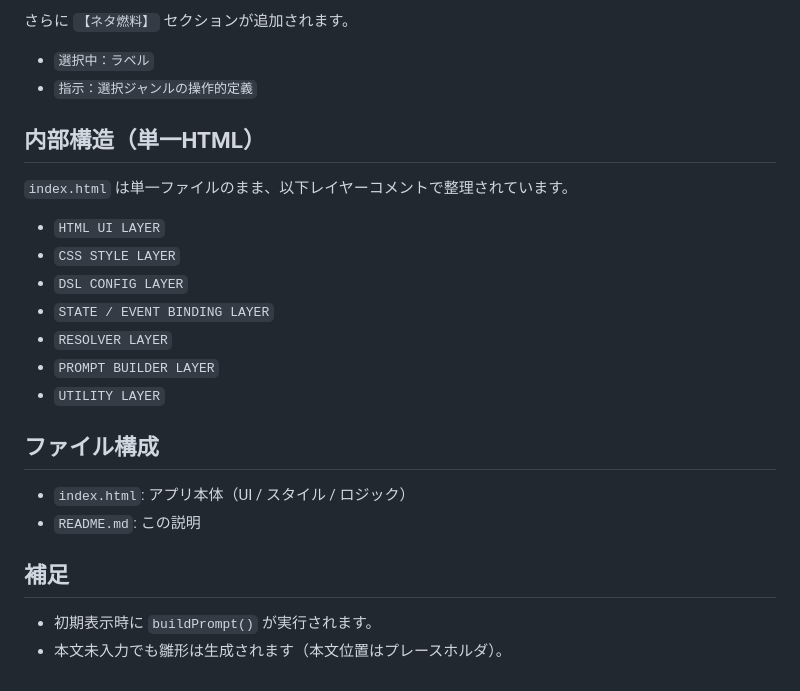
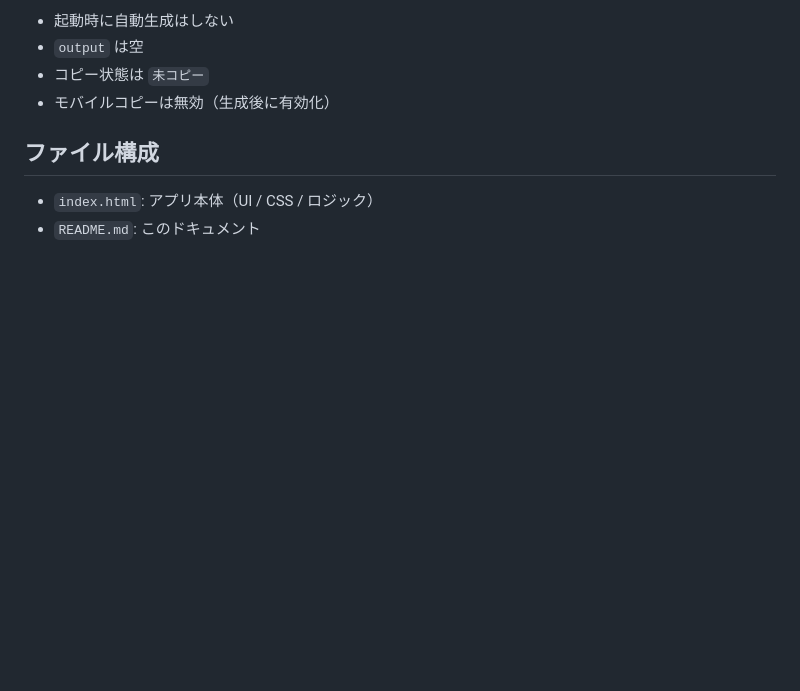
Before and after one commit to 49601000/jemi-head-noisy-, a Markdown page: README.md, the part around one of its changes. Drawn GitHub-style; blank space fills up the shorter version.

```diff
--- a/README.md
+++ b/README.md
@@ -76,26 +114,9 @@
-さらに `【ネタ燃料】` セクションが追加されます。
-
-- `選択中：ラベル`
-- `指示：選択ジャンルの操作的定義`
-
-## 内部構造（単一HTML）
-
-`index.html` は単一ファイルのまま、以下レイヤーコメントで整理されています。
-
-- `HTML UI LAYER`
-- `CSS STYLE LAYER`
-- `DSL CONFIG LAYER`
-- `STATE / EVENT BINDING LAYER`
-- `RESOLVER LAYER`
-- `PROMPT BUILDER LAYER`
-- `UTILITY LAYER`
+- 起動時に自動生成はしない
+- `output` は空
+- コピー状態は `未コピー`
+- モバイルコピーは無効（生成後に有効化）
 
 ## ファイル構成
 
-- `index.html`: アプリ本体（UI / スタイル / ロジック）
-- `README.md`: この説明
-
-## 補足
-
-- 初期表示時に `buildPrompt()` が実行されます。
-- 本文未入力でも雛形は生成されます（本文位置はプレースホルダ）。
+- `index.html`: アプリ本体（UI / CSS / ロジック）
+- `README.md`: このドキュメント
```
Also changed, not shown: other parts of README.md (+93 -55 lines).
